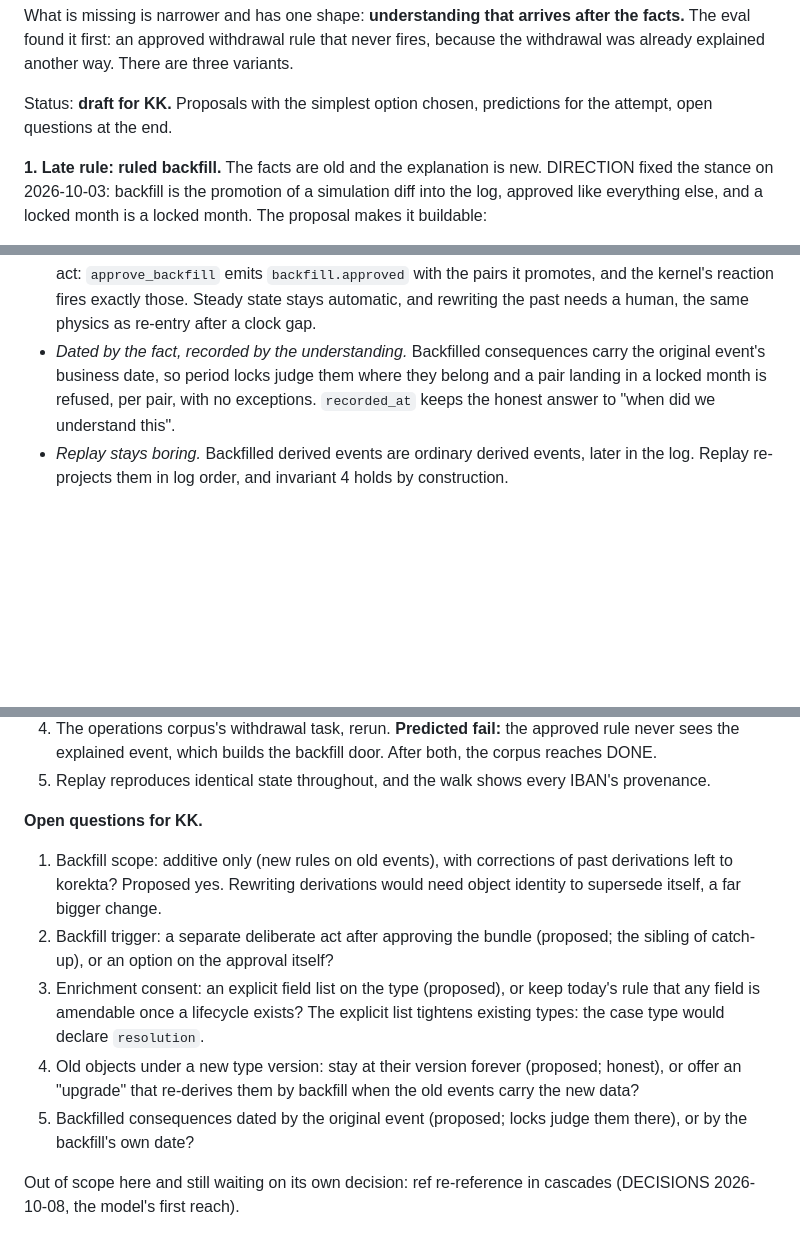
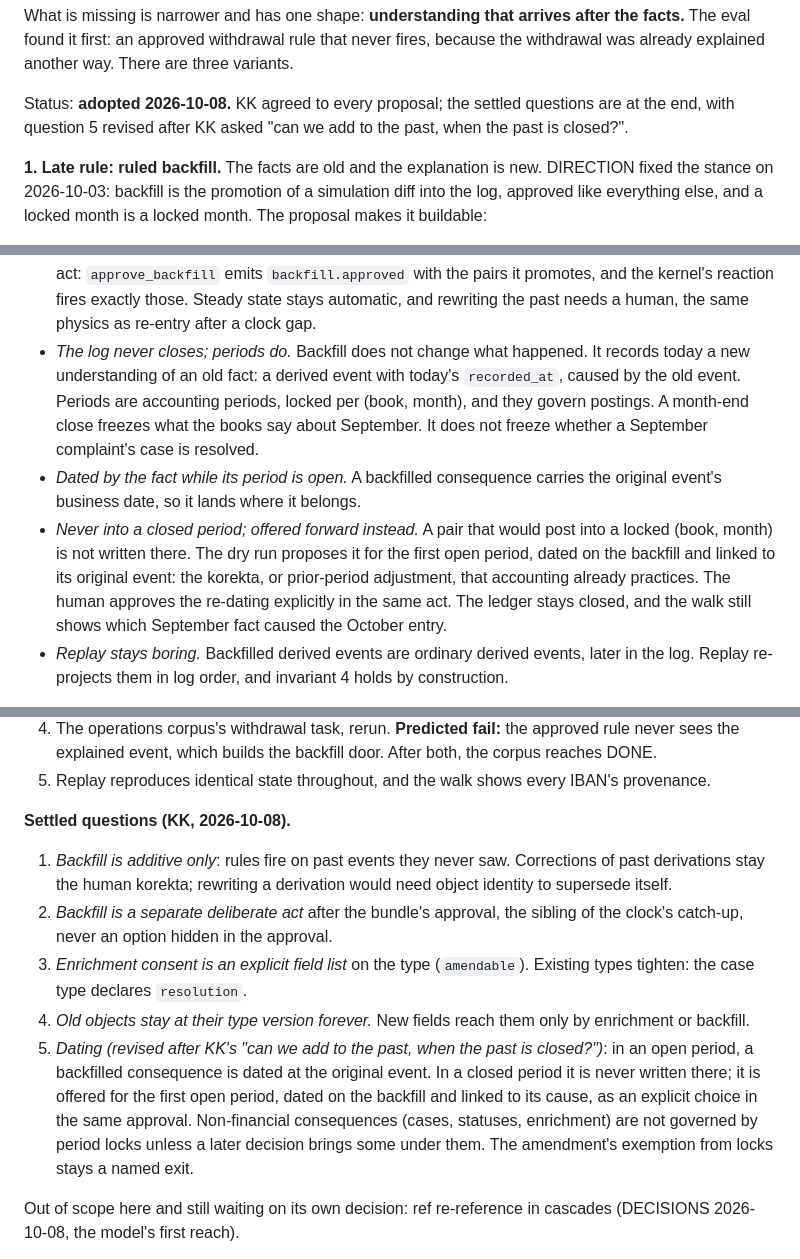
Before and after one commit to MojoHand70/Rhea, a Markdown page: DIRECTION.md, 3 parts joined by grey strips. Rendered like a GitHub page; blank space fills up the shorter version.

Commit message:
direction: late understanding adopted — the log never closes, periods do
KK agreed to all five proposals. Question 5 revised after 'can we add to
the past, when the past is closed?': backfill is dated at the fact while
its period is open; a pair bound for a closed (book, month) is offered
forward into the first open period, linked to its cause — the korekta.

Co-Authored-By: Claude Opus 5.5 <noreply@anthropic.com>

```diff
--- a/DIRECTION.md
+++ b/DIRECTION.md
@@ -702,8 +702,9 @@ arrives after the facts.** The eval found it first: an approved
 withdrawal rule that never fires, because the withdrawal was already
 explained another way. There are three variants.
 
-Status: **draft for KK.** Proposals with the simplest option chosen,
-predictions for the attempt, open questions at the end.
+Status: **adopted 2026-10-08.** KK agreed to every proposal; the settled
+questions are at the end, with question 5 revised after KK asked "can we
+add to the past, when the past is closed?".
 
 **1. Late rule: ruled backfill.** The facts are old and the explanation
 is new. DIRECTION fixed the stance on 2026-10-03: backfill is the
@@ -726,11 +727,23 @@ buildable:
   pairs it promotes, and the kernel's reaction fires exactly those.
   Steady state stays automatic, and rewriting the past needs a human,
   the same physics as re-entry after a clock gap.
-- *Dated by the fact, recorded by the understanding.* Backfilled
-  consequences carry the original event's business date, so period
-  locks judge them where they belong and a pair landing in a locked
-  month is refused, per pair, with no exceptions. `recorded_at` keeps
-  the honest answer to "when did we understand this".
+- *The log never closes; periods do.* Backfill does not change what
+  happened. It records today a new understanding of an old fact: a
+  derived event with today's `recorded_at`, caused by the old event.
+  Periods are accounting periods, locked per (book, month), and they
+  govern postings. A month-end close freezes what the books say about
+  September. It does not freeze whether a September complaint's case is
+  resolved.
+- *Dated by the fact while its period is open.* A backfilled
+  consequence carries the original event's business date, so it lands
+  where it belongs.
+- *Never into a closed period; offered forward instead.* A pair that
+  would post into a locked (book, month) is not written there. The dry
+  run proposes it for the first open period, dated on the backfill and
+  linked to its original event: the korekta, or prior-period adjustment,
+  that accounting already practices. The human approves the re-dating
+  explicitly in the same act. The ledger stays closed, and the walk still
+  shows which September fact caused the October entry.
 - *Replay stays boring.* Backfilled derived events are ordinary derived
   events, later in the log. Replay re-projects them in log order, and
   invariant 4 holds by construction.
@@ -790,24 +803,28 @@ as a falsifiability test of the M2 kind:
 5. Replay reproduces identical state throughout, and the walk shows
    every IBAN's provenance.
 
-**Open questions for KK.**
+**Settled questions (KK, 2026-10-08).**
 
-1. Backfill scope: additive only (new rules on old events), with
-   corrections of past derivations left to korekta? Proposed yes.
-   Rewriting derivations would need object identity to supersede
-   itself, a far bigger change.
-2. Backfill trigger: a separate deliberate act after approving the
-   bundle (proposed; the sibling of catch-up), or an option on the
-   approval itself?
-3. Enrichment consent: an explicit field list on the type (proposed),
-   or keep today's rule that any field is amendable once a lifecycle
-   exists? The explicit list tightens existing types: the case type
-   would declare `resolution`.
-4. Old objects under a new type version: stay at their version forever
-   (proposed; honest), or offer an "upgrade" that re-derives them by
-   backfill when the old events carry the new data?
-5. Backfilled consequences dated by the original event (proposed; locks
-   judge them there), or by the backfill's own date?
+1. *Backfill is additive only*: rules fire on past events they never
+   saw. Corrections of past derivations stay the human korekta;
+   rewriting a derivation would need object identity to supersede
+   itself.
+2. *Backfill is a separate deliberate act* after the bundle's approval,
+   the sibling of the clock's catch-up, never an option hidden in the
+   approval.
+3. *Enrichment consent is an explicit field list* on the type
+   (`amendable`). Existing types tighten: the case type declares
+   `resolution`.
+4. *Old objects stay at their type version forever.* New fields reach
+   them only by enrichment or backfill.
+5. *Dating (revised after KK's "can we add to the past, when the past is
+   closed?")*: in an open period, a backfilled consequence is dated at
+   the original event. In a closed period it is never written there; it
+   is offered for the first open period, dated on the backfill and
+   linked to its cause, as an explicit choice in the same approval.
+   Non-financial consequences (cases, statuses, enrichment) are not
+   governed by period locks unless a later decision brings some under
+   them. The amendment's exemption from locks stays a named exit.
 
 Out of scope here and still waiting on its own decision: ref
 re-reference in cascades (DECISIONS 2026-10-08, the model's first reach).
```
Also changed, not shown: other parts of DIRECTION.md (+3 -2 lines).
